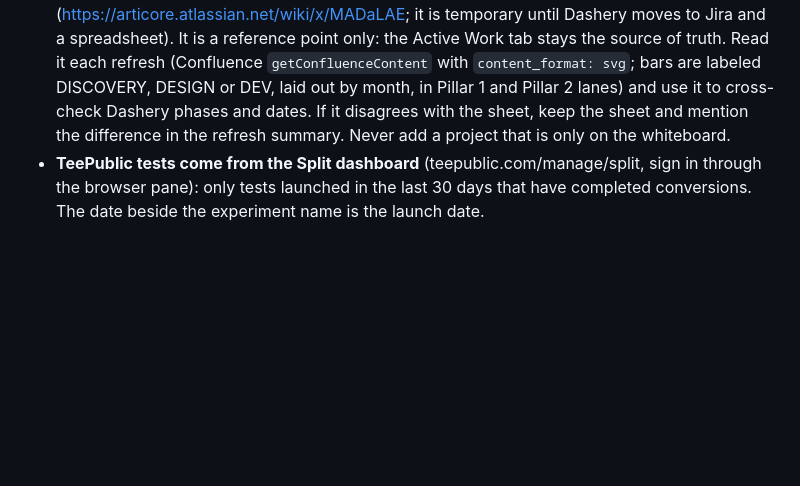
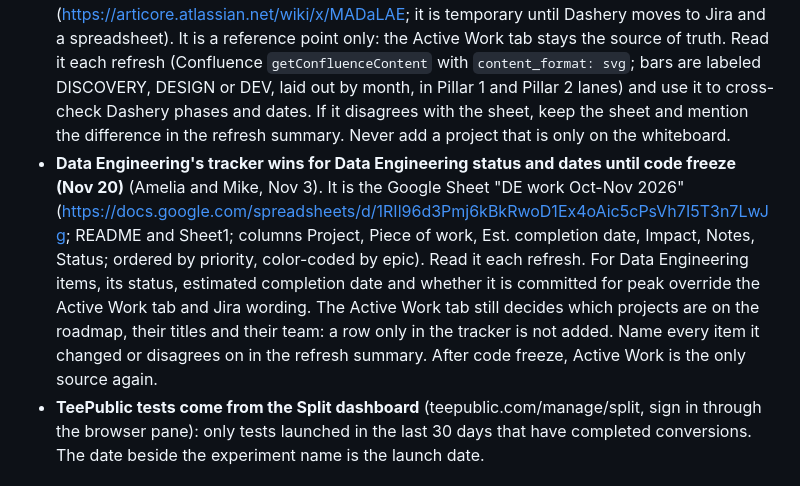
Before and after one commit to TeePublic/product_organizer_dashboard, a Markdown page: REFRESH.md, the part around the change. Rendered like a GitHub page; blank space fills up the shorter version.

Commit message:
REFRESH.md: Data Engineering tracker wins for Data Engineering status and dates until code freeze
Co-Authored-By: Claude Sonnet 5.5 <noreply@anthropic.com>

```diff
--- a/REFRESH.md
+++ b/REFRESH.md
@@ -30,6 +30,7 @@ For data, edit the existing file and keep its shape: change values, keep every f
 - **Goals come from the sheet only.** Dashery has not broken its goal into OKRs, so Dashery projects show no goal.
 - **A result appears only after the Product Manager has posted it.** A test going live is not a result; do not put it on Recent impact.
 - **Dashery's roadmap also lives on a Confluence whiteboard, "Roadmap CY2027"** (https://articore.atlassian.net/wiki/x/MADaLAE; it is temporary until Dashery moves to Jira and a spreadsheet). It is a reference point only: the Active Work tab stays the source of truth. Read it each refresh (Confluence `getConfluenceContent` with `content_format: svg`; bars are labeled DISCOVERY, DESIGN or DEV, laid out by month, in Pillar 1 and Pillar 2 lanes) and use it to cross-check Dashery phases and dates. If it disagrees with the sheet, keep the sheet and mention the difference in the refresh summary. Never add a project that is only on the whiteboard.
+- **Data Engineering's tracker wins for Data Engineering status and dates until code freeze (Nov 20)** (Amelia and Mike, Nov 3). It is the Google Sheet "DE work Oct-Nov 2026" (https://docs.google.com/spreadsheets/d/1RIl96d3Pmj6kBkRwoD1Ex4oAic5cPsVh7I5T3n7LwJg; README and Sheet1; columns Project, Piece of work, Est. completion date, Impact, Notes, Status; ordered by priority, color-coded by epic). Read it each refresh. For Data Engineering items, its status, estimated completion date and whether it is committed for peak override the Active Work tab and Jira wording. The Active Work tab still decides which projects are on the roadmap, their titles and their team: a row only in the tracker is not added. Name every item it changed or disagrees on in the refresh summary. After code freeze, Active Work is the only source again.
 - **TeePublic tests come from the Split dashboard** (teepublic.com/manage/split, sign in through the browser pane): only tests launched in the last 30 days that have completed conversions. The date beside the experiment name is the launch date.
 
 
```
